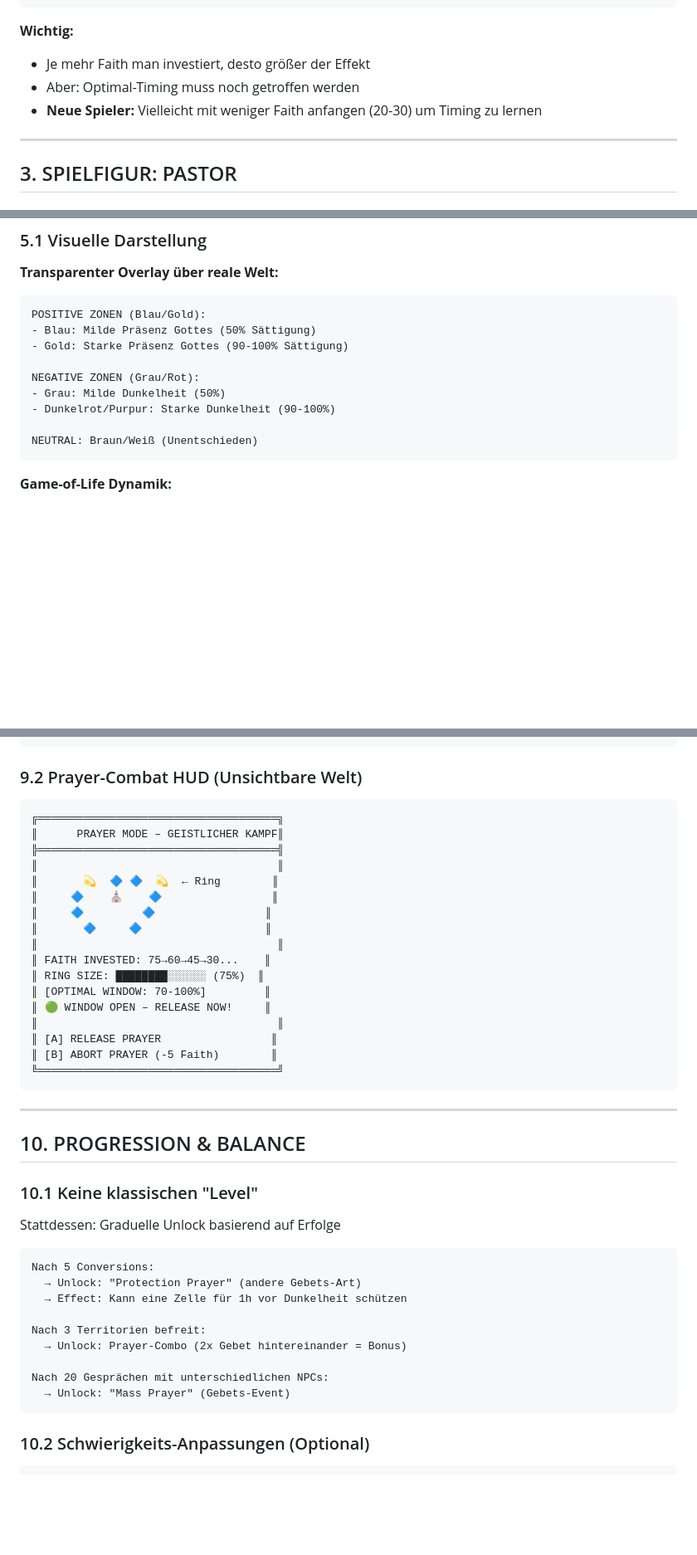
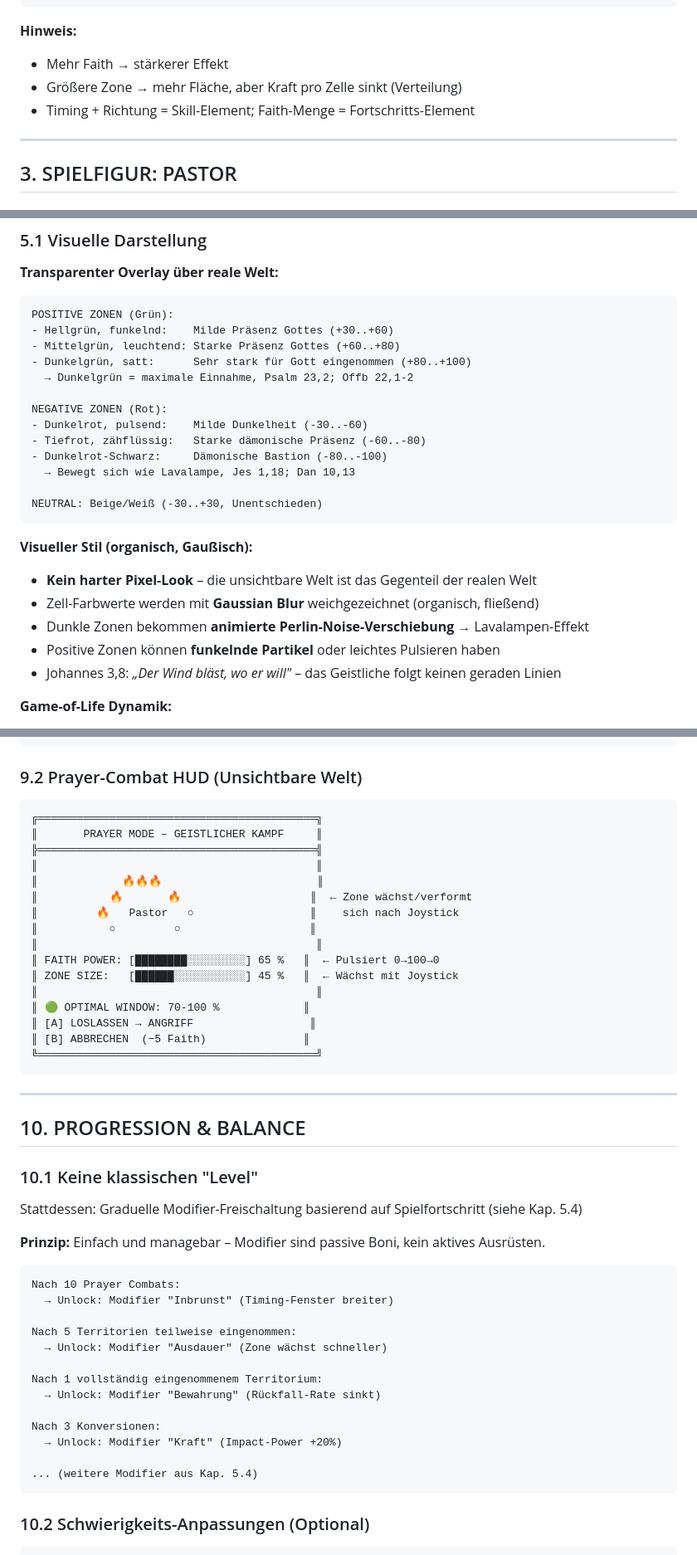
Before and after one commit to Paradoxianer/spiritual_city, a Markdown page: Lastenheft_SpiritWorldCity.md, 3 parts joined by grey strips. Shown at 83% size. Rendered like a GitHub page; blank space fills up the shorter version.

````diff
--- a/Lastenheft_SpiritWorldCity.md
+++ b/Lastenheft_SpiritWorldCity.md
@@ -147,10 +150,10 @@ for each cell in radius:
   cell_influence += impact_power * (1 - distance_from_center)
 ```
 
-**Wichtig:**
-- Je mehr Faith man investiert, desto größer der Effekt
-- Aber: Optimal-Timing muss noch getroffen werden
-- **Neue Spieler:** Vielleicht mit weniger Faith anfangen (20-30) um Timing zu lernen
+**Hinweis:**
+- Mehr Faith → stärkerer Effekt
+- Größere Zone → mehr Fläche, aber Kraft pro Zelle sinkt (Verteilung)
+- Timing + Richtung = Skill-Element; Faith-Menge = Fortschritts-Element
 
 ---
 
@@ -211,16 +214,27 @@ MATERIALS: [██████░░░░] 42/100    ← Sekundär-Ressource
 **Transparenter Overlay über reale Welt:**
 
 ```
-POSITIVE ZONEN (Blau/Gold):
-- Blau: Milde Präsenz Gottes (50% Sättigung)
-- Gold: Starke Präsenz Gottes (90-100% Sättigung)
+POSITIVE ZONEN (Grün):
+- Hellgrün, funkelnd:    Milde Präsenz Gottes (+30..+60)
+- Mittelgrün, leuchtend: Starke Präsenz Gottes (+60..+80)
+- Dunkelgrün, satt:      Sehr stark für Gott eingenommen (+80..+100)
+  → Dunkelgrün = maximale Einnahme, Psalm 23,2; Offb 22,1-2
 
-NEGATIVE ZONEN (Grau/Rot):
-- Grau: Milde Dunkelheit (50%)
-- Dunkelrot/Purpur: Starke Dunkelheit (90-100%)
+NEGATIVE ZONEN (Rot):
+- Dunkelrot, pulsend:    Milde Dunkelheit (-30..-60)
+- Tiefrot, zähflüssig:   Starke dämonische Präsenz (-60..-80)
+- Dunkelrot-Schwarz:     Dämonische Bastion (-80..-100)
+  → Bewegt sich wie Lavalampe, Jes 1,18; Dan 10,13
 
-NEUTRAL: Braun/Weiß (Unentschieden)
+NEUTRAL: Beige/Weiß (-30..+30, Unentschieden)
 ```
+
+**Visueller Stil (organisch, Gaußisch):**
+- **Kein harter Pixel-Look** – die unsichtbare Welt ist das Gegenteil der realen Welt
+- Zell-Farbwerte werden mit **Gaussian Blur** weichgezeichnet (organisch, fließend)
+- Dunkle Zonen bekommen **animierte Perlin-Noise-Verschiebung** → Lavalampen-Effekt
+- Positive Zonen können **funkelnde Partikel** oder leichtes Pulsieren haben
+- Johannes 3,8: *„Der Wind bläst, wo er will"* – das Geistliche folgt keinen geraden Linien
 
 **Game-of-Life Dynamik:**
 - Jede Spielstunde: Zellen beeinflussen ihre Nachbarn
@@ -466,23 +513,22 @@ incidents = [
 ### 9.2 Prayer-Combat HUD (Unsichtbare Welt)
 
 ```
-╔═════════════════════════════════════╗
-║      PRAYER MODE – GEISTLICHER KAMPF║
-╠═════════════════════════════════════╣
-║                                     ║
-║       💫  🔷 🔷  💫  ← Ring        ║
-║     🔷    ⛪    🔷                 ║
-║     🔷         🔷                 ║
-║       🔷     🔷                   ║
-║                                     ║
-║ FAITH INVESTED: 75→60→45→30...    ║
-║ RING SIZE: ████████░░░░░░ (75%)  ║
-║ [OPTIMAL WINDOW: 70-100%]         ║
-║ 🟢 WINDOW OPEN – RELEASE NOW!     ║
-║                                     ║
-║ [A] RELEASE PRAYER                 ║
-║ [B] ABORT PRAYER (-5 Faith)        ║
-╚═════════════════════════════════════╝
+╔═══════════════════════════════════════════╗
+║       PRAYER MODE – GEISTLICHER KAMPF     ║
+╠═══════════════════════════════════════════╣
+║                                           ║
+║             🔥🔥🔥                        ║
+║           🔥       🔥                    ║  ← Zone wächst/verformt
+║         🔥   Pastor   ○                  ║    sich nach Joystick
+║           ○         ○                    ║
+║                                           ║
+║ FAITH POWER: [████████░░░░░░░░░] 65 %   ║  ← Pulsiert 0→100→0
+║ ZONE SIZE:   [██████░░░░░░░░░░░] 45 %   ║  ← Wächst mit Joystick
+║                                           ║
+║ 🟢 OPTIMAL WINDOW: 70-100 %             ║
+║ [A] LOSLASSEN → ANGRIFF                  ║
+║ [B] ABBRECHEN  (−5 Faith)               ║
+╚═══════════════════════════════════════════╝
 ```
 
 ---
@@ -491,18 +537,24 @@ incidents = [
 
 ### 10.1 Keine klassischen "Level"
 
-Stattdessen: Graduelle Unlock basierend auf Erfolge
+Stattdessen: Graduelle Modifier-Freischaltung basierend auf Spielfortschritt (siehe Kap. 5.4)
+
+**Prinzip:** Einfach und managebar – Modifier sind passive Boni, kein aktives Ausrüsten.
 
 ```
-Nach 5 Conversions:
-  → Unlock: "Protection Prayer" (andere Gebets-Art)
-  → Effect: Kann eine Zelle für 1h vor Dunkelheit schützen
+Nach 10 Prayer Combats:
+  → Unlock: Modifier "Inbrunst" (Timing-Fenster breiter)
 
-Nach 3 Territorien befreit:
-  → Unlock: Prayer-Combo (2x Gebet hintereinander = Bonus)
+Nach 5 Territorien teilweise eingenommen:
+  → Unlock: Modifier "Ausdauer" (Zone wächst schneller)
 
-Nach 20 Gesprächen mit unterschiedlichen NPCs:
-  → Unlock: "Mass Prayer" (Gebets-Event)
+Nach 1 vollständig eingenommenem Territorium:
+  → Unlock: Modifier "Bewahrung" (Rückfall-Rate sinkt)
+
+Nach 3 Konversionen:
+  → Unlock: Modifier "Kraft" (Impact-Power +20%)
+
+... (weitere Modifier aus Kap. 5.4)
 ```
 
 ### 10.2 Schwierigkeits-Anpassungen (Optional)
````
Also changed, not shown: other parts of Lastenheft_SpiritWorldCity.md (+108 -71 lines).
